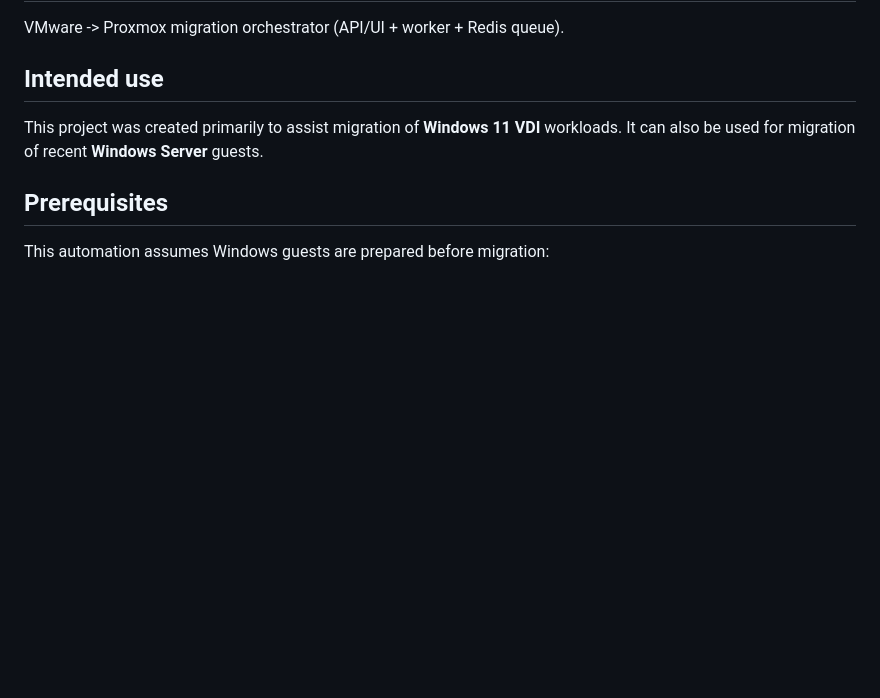
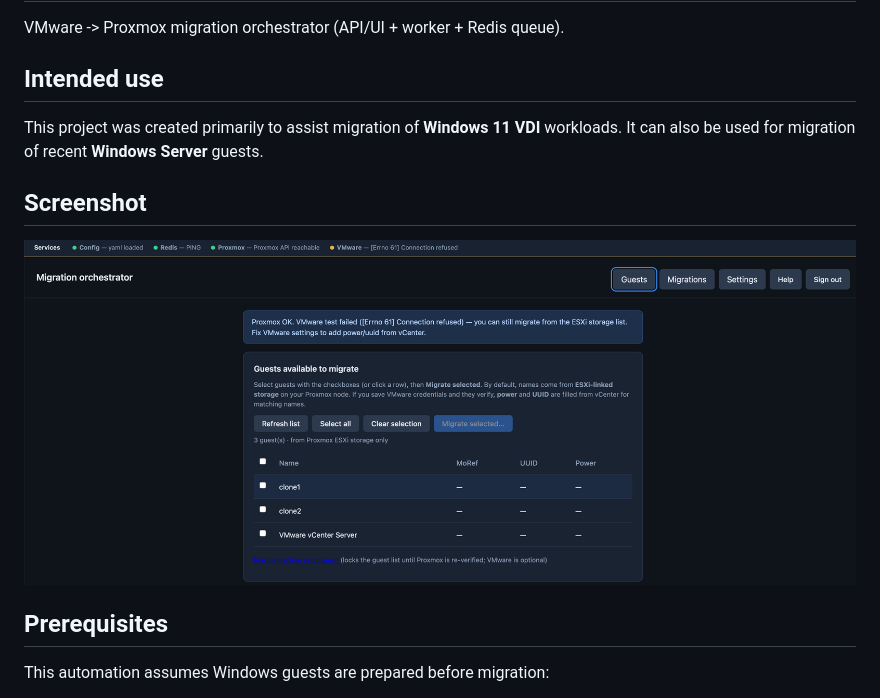
Before and after one commit to RobertLukan/migration-engine, a Markdown page: README.md, the part around the change. GitHub-like rendering; pictures changed too: docs/img/pic1.png (added); blank space fills up the shorter version.

Commit message:
Add README screenshot of migration UI.
This includes a screenshot section in README and adds docs/img/pic1.png so the project page shows the dashboard at a glance.

Co-authored-by: Cursor <cursoragent@cursor.com>

```diff
--- a/README.md
+++ b/README.md
@@ -6,6 +6,10 @@ VMware -> Proxmox migration orchestrator (API/UI + worker + Redis queue).
 
 This project was created primarily to assist migration of **Windows 11 VDI** workloads.
 It can also be used for migration of recent **Windows Server** guests.
+
+## Screenshot
+
+![Migration Engine UI](docs/img/pic1.png)
 
 ## Prerequisites
 
```
